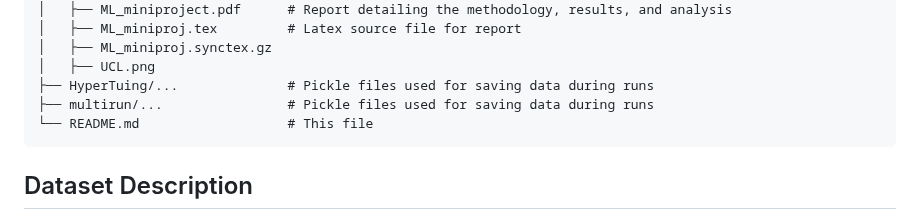
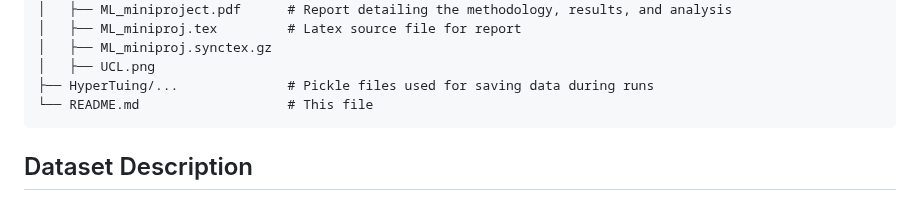
Before and after one commit to Ben-elliot27/CAMELS-Parameter-Estimation-Hyperparameter-Tuning, a Markdown page: README.md, the part around the change. GitHub-like rendering.

````diff
--- a/README.md
+++ b/README.md
@@ -30,7 +30,6 @@ The CAMELS Multifield Dataset is a vast simulated dataset designed for cosmology
 │   ├── ML_miniproj.synctex.gz
 │   ├── UCL.png
 ├── HyperTuing/...              # Pickle files used for saving data during runs
-├── multirun/...                # Pickle files used for saving data during runs
 └── README.md                   # This file
 ```
 
````
